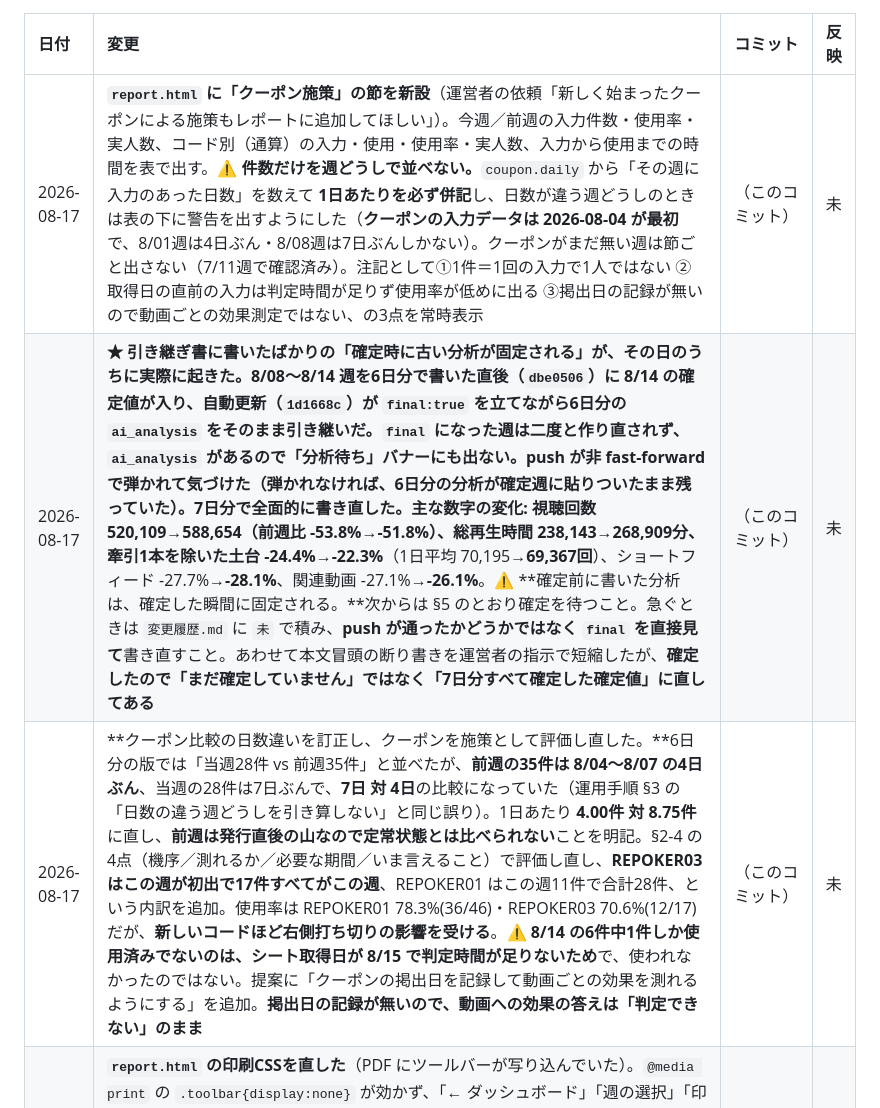
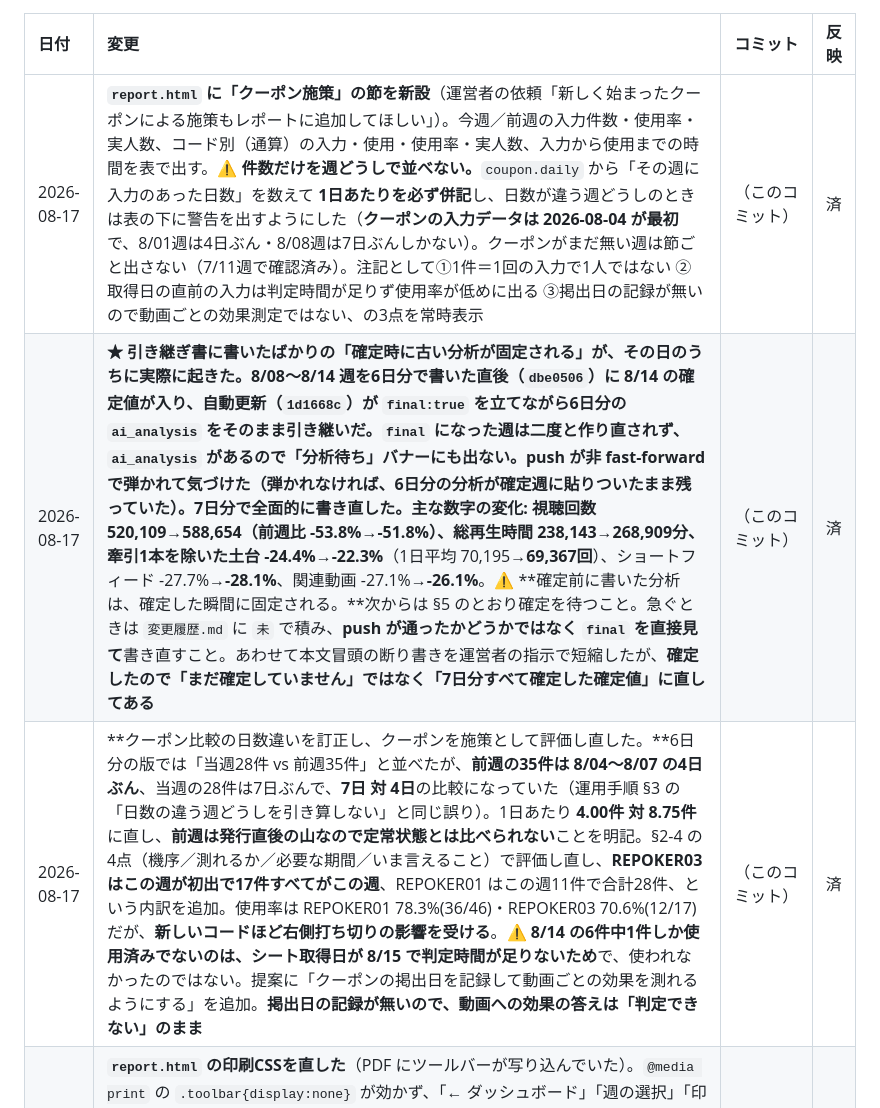
Before and after one commit to ytpokerguild-netizen/channel-desk-data, a Markdown page: 変更履歴.md, the part around the change. GitHub-like rendering.

Commit message:
docs: 引き継ぎ書・運用手順へ反映済み（済に更新）

```diff
--- a/変更履歴.md
+++ b/変更履歴.md
@@ -16,9 +16,9 @@ GitHub からは中身が見えないので、この表を代わりの印とし
 
 | 日付 | 変更 | コミット | 反映 |
 | :--- | :--- | :--- | :--- |
-| 2026-08-17 | **`report.html` に「クーポン施策」の節を新設**（運営者の依頼「新しく始まったクーポンによる施策もレポートに追加してほしい」）。今週／前週の入力件数・使用率・実人数、コード別（通算）の入力・使用・使用率・実人数、入力から使用までの時間を表で出す。⚠ **件数だけを週どうしで並べない。**`coupon.daily` から「その週に入力のあった日数」を数えて **1日あたりを必ず併記**し、日数が違う週どうしのときは表の下に警告を出すようにした（**クーポンの入力データは 2026-08-04 が最初**で、8/01週は4日ぶん・8/08週は7日ぶんしかない）。クーポンがまだ無い週は節ごと出さない（7/11週で確認済み）。注記として①1件＝1回の入力で1人ではない ②取得日の直前の入力は判定時間が足りず使用率が低めに出る ③掲出日の記録が無いので動画ごとの効果測定ではない、の3点を常時表示 | （このコミット） | 未 |
-| 2026-08-17 | **★ 引き継ぎ書に書いたばかりの「確定時に古い分析が固定される」が、その日のうちに実際に起きた。**8/08〜8/14 週を6日分で書いた直後（`dbe0506`）に 8/14 の確定値が入り、自動更新（`1d1668c`）が **`final:true` を立てながら6日分の `ai_analysis` をそのまま引き継いだ**。`final` になった週は二度と作り直されず、`ai_analysis` があるので「分析待ち」バナーにも出ない。**push が非 fast-forward で弾かれて気づけた**（弾かれなければ、6日分の分析が確定週に貼りついたまま残っていた）。**7日分で全面的に書き直した。**主な数字の変化: 視聴回数 520,109→**588,654**（前週比 -53.8%→**-51.8%**）、総再生時間 238,143→**268,909分**、牽引1本を除いた土台 -24.4%→**-22.3%**（1日平均 70,195→**69,367回**）、ショートフィード -27.7%→**-28.1%**、関連動画 -27.1%→**-26.1%**。⚠ **確定前に書いた分析は、確定した瞬間に固定される。**次からは §5 のとおり確定を待つこと。急ぐときは `変更履歴.md` に `未` で積み、**push が通ったかどうかではなく `final` を直接見て**書き直すこと。あわせて本文冒頭の断り書きを運営者の指示で短縮したが、**確定したので「まだ確定していません」ではなく「7日分すべて確定した確定値」に直してある** | （このコミット） | 未 |
-| 2026-08-17 | **クーポン比較の日数違いを訂正し、クーポンを施策として評価し直した。**6日分の版では「当週28件 vs 前週35件」と並べたが、**前週の35件は 8/04〜8/07 の4日ぶん**、当週の28件は7日ぶんで、**7日 対 4日**の比較になっていた（運用手順 §3 の「日数の違う週どうしを引き算しない」と同じ誤り）。1日あたり **4.00件 対 8.75件** に直し、**前週は発行直後の山なので定常状態とは比べられない**ことを明記。§2-4 の4点（機序／測れるか／必要な期間／いま言えること）で評価し直し、**REPOKER03 はこの週が初出で17件すべてがこの週**、REPOKER01 はこの週11件で合計28件、という内訳を追加。使用率は REPOKER01 78.3%(36/46)・REPOKER03 70.6%(12/17) だが、**新しいコードほど右側打ち切りの影響を受ける**。⚠ **8/14 の6件中1件しか使用済みでないのは、シート取得日が 8/15 で判定時間が足りないため**で、使われなかったのではない。提案に「クーポンの掲出日を記録して動画ごとの効果を測れるようにする」を追加。**掲出日の記録が無いので、動画への効果の答えは「判定できない」のまま** | （このコミット） | 未 |
+| 2026-08-17 | **`report.html` に「クーポン施策」の節を新設**（運営者の依頼「新しく始まったクーポンによる施策もレポートに追加してほしい」）。今週／前週の入力件数・使用率・実人数、コード別（通算）の入力・使用・使用率・実人数、入力から使用までの時間を表で出す。⚠ **件数だけを週どうしで並べない。**`coupon.daily` から「その週に入力のあった日数」を数えて **1日あたりを必ず併記**し、日数が違う週どうしのときは表の下に警告を出すようにした（**クーポンの入力データは 2026-08-04 が最初**で、8/01週は4日ぶん・8/08週は7日ぶんしかない）。クーポンがまだ無い週は節ごと出さない（7/11週で確認済み）。注記として①1件＝1回の入力で1人ではない ②取得日の直前の入力は判定時間が足りず使用率が低めに出る ③掲出日の記録が無いので動画ごとの効果測定ではない、の3点を常時表示 | （このコミット） | 済 |
+| 2026-08-17 | **★ 引き継ぎ書に書いたばかりの「確定時に古い分析が固定される」が、その日のうちに実際に起きた。**8/08〜8/14 週を6日分で書いた直後（`dbe0506`）に 8/14 の確定値が入り、自動更新（`1d1668c`）が **`final:true` を立てながら6日分の `ai_analysis` をそのまま引き継いだ**。`final` になった週は二度と作り直されず、`ai_analysis` があるので「分析待ち」バナーにも出ない。**push が非 fast-forward で弾かれて気づけた**（弾かれなければ、6日分の分析が確定週に貼りついたまま残っていた）。**7日分で全面的に書き直した。**主な数字の変化: 視聴回数 520,109→**588,654**（前週比 -53.8%→**-51.8%**）、総再生時間 238,143→**268,909分**、牽引1本を除いた土台 -24.4%→**-22.3%**（1日平均 70,195→**69,367回**）、ショートフィード -27.7%→**-28.1%**、関連動画 -27.1%→**-26.1%**。⚠ **確定前に書いた分析は、確定した瞬間に固定される。**次からは §5 のとおり確定を待つこと。急ぐときは `変更履歴.md` に `未` で積み、**push が通ったかどうかではなく `final` を直接見て**書き直すこと。あわせて本文冒頭の断り書きを運営者の指示で短縮したが、**確定したので「まだ確定していません」ではなく「7日分すべて確定した確定値」に直してある** | （このコミット） | 済 |
+| 2026-08-17 | **クーポン比較の日数違いを訂正し、クーポンを施策として評価し直した。**6日分の版では「当週28件 vs 前週35件」と並べたが、**前週の35件は 8/04〜8/07 の4日ぶん**、当週の28件は7日ぶんで、**7日 対 4日**の比較になっていた（運用手順 §3 の「日数の違う週どうしを引き算しない」と同じ誤り）。1日あたり **4.00件 対 8.75件** に直し、**前週は発行直後の山なので定常状態とは比べられない**ことを明記。§2-4 の4点（機序／測れるか／必要な期間／いま言えること）で評価し直し、**REPOKER03 はこの週が初出で17件すべてがこの週**、REPOKER01 はこの週11件で合計28件、という内訳を追加。使用率は REPOKER01 78.3%(36/46)・REPOKER03 70.6%(12/17) だが、**新しいコードほど右側打ち切りの影響を受ける**。⚠ **8/14 の6件中1件しか使用済みでないのは、シート取得日が 8/15 で判定時間が足りないため**で、使われなかったのではない。提案に「クーポンの掲出日を記録して動画ごとの効果を測れるようにする」を追加。**掲出日の記録が無いので、動画への効果の答えは「判定できない」のまま** | （このコミット） | 済 |
 | 2026-08-17 | **`report.html` の印刷CSSを直した**（PDF にツールバーが写り込んでいた）。`@media print` の `.toolbar{display:none}` が効かず、「← ダッシュボード」「週の選択」「印刷/PDF保存」がPDF の1ページ目に入っていた。**原因は JS が `toolbar.style.display='flex'` をインラインで当てているため**で、インラインスタイルのほうが優先される。`display:none!important` に変更。⚠ **`!important` を消さないこと**（消すと同じことが起きます）。理由をCSSにコメントで残した。実機で印刷メディアの可視／不可視を両方確認済み | `7760807` | 済 |
 | 2026-08-17 | **8/08〜8/14 週の週次AI分析を書いた。⚠ この週は `final:false`（確定6/7日・8/14待ち）で、運用手順 §5 の「`final` が false のレポートには絶対に書き込まない」に反する。2026-08-17 に運営者が明示で「確定を待たず6日分で差し替える」と判断した例外です。**確定して7日分になったら書き直すこと（`fetch.py` は `final` になるとき既存の `ai_analysis` をそのまま引き継いで固定するので、放っておくと6日分の分析が確定週に貼りついたまま残ります。しかも `ai_analysis` があるので「分析待ち」バナーにも出ません）。本文冒頭に「まだ確定していない・確定後に書き直すこと」を明記済み。あわせて**それ以前の 8/15 付の分析（確定5日ぶん・`headline` も `prompt_version` も無し・`suggestions` が文字列配列）を、§7 の形（`headline`／`{title,actions}`）に置き換えた**。⚠ **オーナー送付用レポート（`report.html`）は、確定していない週では「今週6日ぶん ÷ 前週7日ぶん」の増減率を出します。**総再生時間・流入経路・視聴者層の3か所が該当（基本指標の週間視聴回数と登録者純増は両週とも7日ぶんのスナップショットなので正しい）。`report.html` の `partial` フラグは `views_snap` があると false になるため、「確定N日分のみ」の注意書きも出ません。**この週のPDFを送るなら、その3か所は読み飛ばすよう添えること。**直すかどうかは運営の判断（§3 の「`confirmed_days` が違う週どうしを引き算しない」に当たります） | `dbe0506` | 済 |
 | 2026-08-14 | **⚠ 引き継ぎ書に未反映の節が1つあります（`08b79a5` の取りこぼし）。**ライブ通知ボットの日付確認を反映したセッションでは、**§9 に「★ 秘密の値が埋まっているソースを調べるときのやり方」を新設**していたが、**デバイスブリッジが切れて Dropbox に書き戻せず**、別パソコンの引き継ぎでも**添付が届かなかった**ため、この節だけが現物に入っていない。内容は「Apps Script のコードにはトークンとAPIキーが直接書かれているので、調査でソースを読むだけでも中身が流出しうる。**中身を取り出さず、パターンの出現回数だけを数える**（全部0回なら扱っていないと確定できる）。**数えた結果・行数・関数名は書いてよいが、ソースを丸ごと貼らない**」。**次に Dropbox に届くセッションが §9 のセキュリティ制約の箇条書きの直後に足すこと** | （このコミット） | 済 |
```
